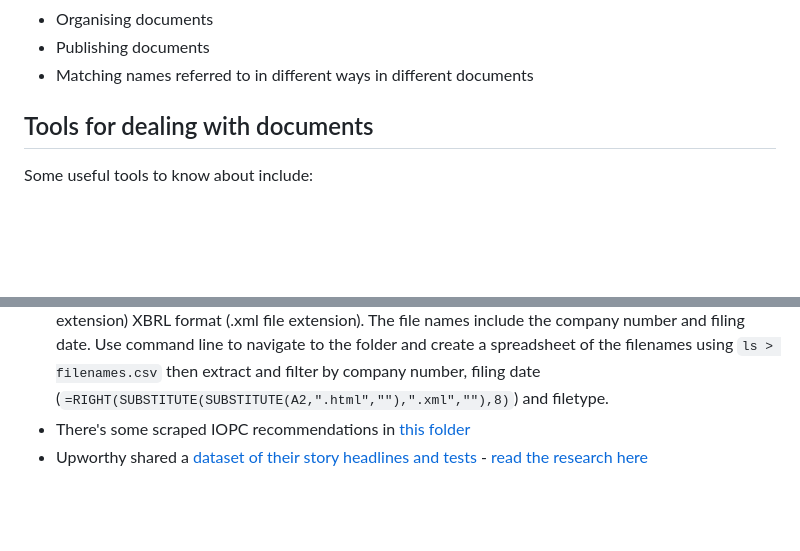
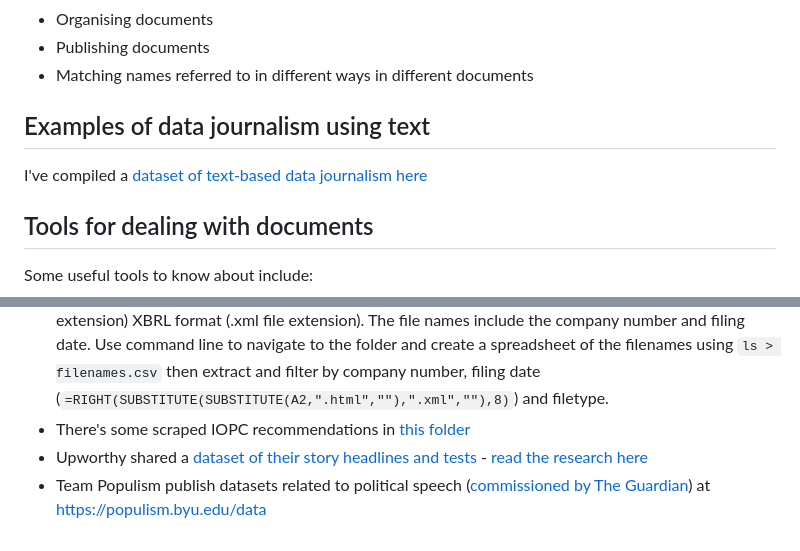
Before and after one commit to paulbradshaw/dealingwithdocuments, a Markdown page: README.md, 2 parts joined by grey strips. GitHub-like rendering; blank space fills up the shorter version.

```diff
--- a/README.md
+++ b/README.md
@@ -12,6 +12,10 @@ This repository contains resources related to dealing with documents as a journa
 * Organising documents
 * Publishing documents
 * Matching names referred to in different ways in different documents
+
+## Examples of data journalism using text
+
+I've compiled a [dataset of text-based data journalism here](https://github.com/paulbradshaw/dealingwithdocuments/blob/master/textdatasets/djstories_usingtext.csv)
 
 ## Tools for dealing with documents
 
@@ -72,3 +76,4 @@ Other tools are bookmarked at [https://pinboard.in/u:paulbradshaw/t:text+tools](
 * Companies House [publishes bulk data files of company accounts](http://download.companieshouse.gov.uk/en_accountsdata.html). These are in XBRL format (.html file extension) XBRL format (.xml file extension). The file names include the company number and filing date. Use command line to navigate to the folder and create a spreadsheet of the filenames using `ls > filenames.csv` then extract and filter by company number, filing date (`=RIGHT(SUBSTITUTE(SUBSTITUTE(A2,".html",""),".xml",""),8)`) and filetype.
 * There's some scraped IOPC recommendations in [this folder](https://github.com/paulbradshaw/dealingwithdocuments/tree/master/iopcreports)
 * Upworthy shared a [dataset of their story headlines and tests](https://springernature.figshare.com/articles/dataset/Metadata_record_for_The_Upworthy_Research_Archive_a_time_series_of_32_487_experiments_in_U_S_media/14442737) - [read the research here](https://www.nature.com/articles/s41597-021-00934-7)
+* Team Populism publish datasets related to political speech ([commissioned by The Guardian](https://www.theguardian.com/world/2019/mar/06/how-we-combed-leaders-speeches-to-gauge-populist-rise)) at https://populism.byu.edu/data
```
